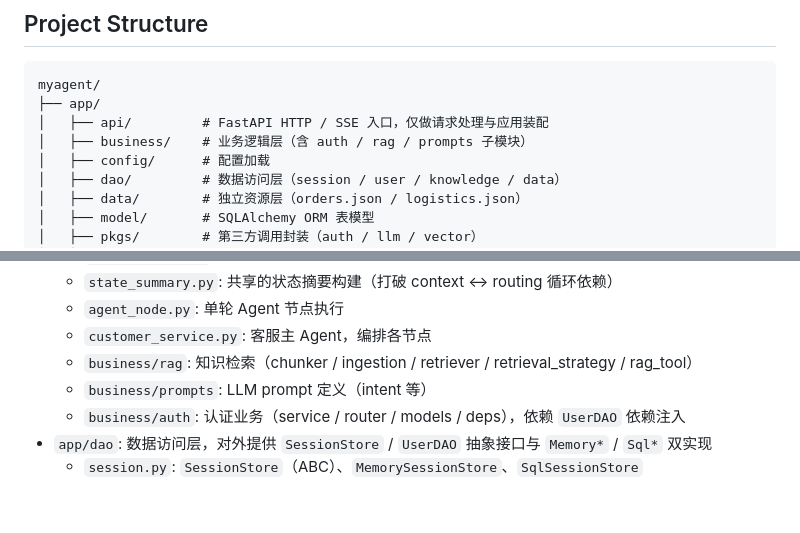
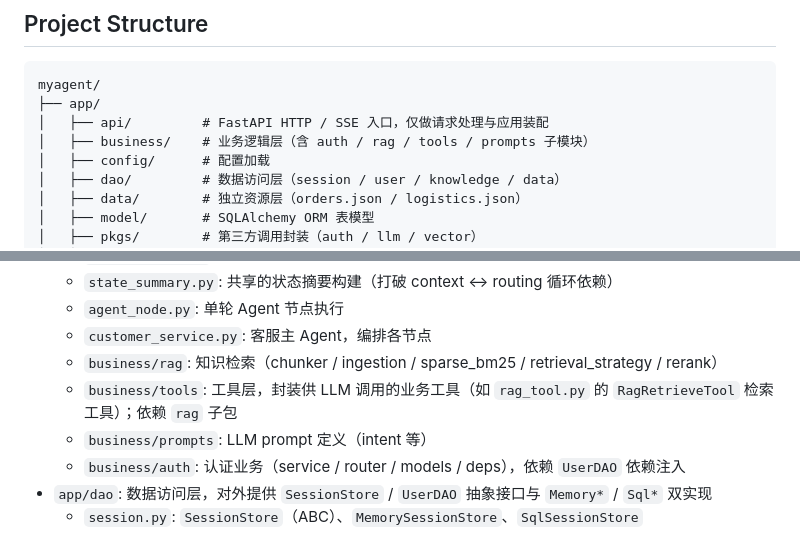
Before and after one commit to JCCGGKS/myagent, a Markdown page: README.md, 2 parts joined by grey strips. Rendered like a GitHub page; blank space fills up the shorter version.

Commit message:
docs: README 同步 business/tools 工具层结构说明
与 AGENTS.md 一致，补充 tools 子模块描述，
反映 RagRetrieveTool 迁移至 business/tools 层。

```diff
--- a/README.md
+++ b/README.md
@@ -83,7 +83,7 @@ curl -X POST http://127.0.0.1:8000/chat \
 myagent/
 ├── app/
 │   ├── api/         # FastAPI HTTP / SSE 入口，仅做请求处理与应用装配
-│   ├── business/    # 业务逻辑层（含 auth / rag / prompts 子模块）
+│   ├── business/    # 业务逻辑层（含 auth / rag / tools / prompts 子模块）
 │   ├── config/      # 配置加载
 │   ├── dao/         # 数据访问层（session / user / knowledge / data）
 │   ├── data/        # 独立资源层（orders.json / logistics.json）
@@ -117,7 +117,8 @@ myagent/
   - `state_summary.py`: 共享的状态摘要构建（打破 context ↔ routing 循环依赖）
   - `agent_node.py`: 单轮 Agent 节点执行
   - `customer_service.py`: 客服主 Agent，编排各节点
-  - `business/rag`: 知识检索（chunker / ingestion / retriever / retrieval_strategy / rag_tool）
+  - `business/rag`: 知识检索（chunker / ingestion / sparse_bm25 / retrieval_strategy / rerank）
+  - `business/tools`: 工具层，封装供 LLM 调用的业务工具（如 `rag_tool.py` 的 `RagRetrieveTool` 检索工具）；依赖 `rag` 子包
   - `business/prompts`: LLM prompt 定义（intent 等）
   - `business/auth`: 认证业务（service / router / models / deps），依赖 `UserDAO` 依赖注入
 - `app/dao`: 数据访问层，对外提供 `SessionStore` / `UserDAO` 抽象接口与 `Memory*` / `Sql*` 双实现
```
